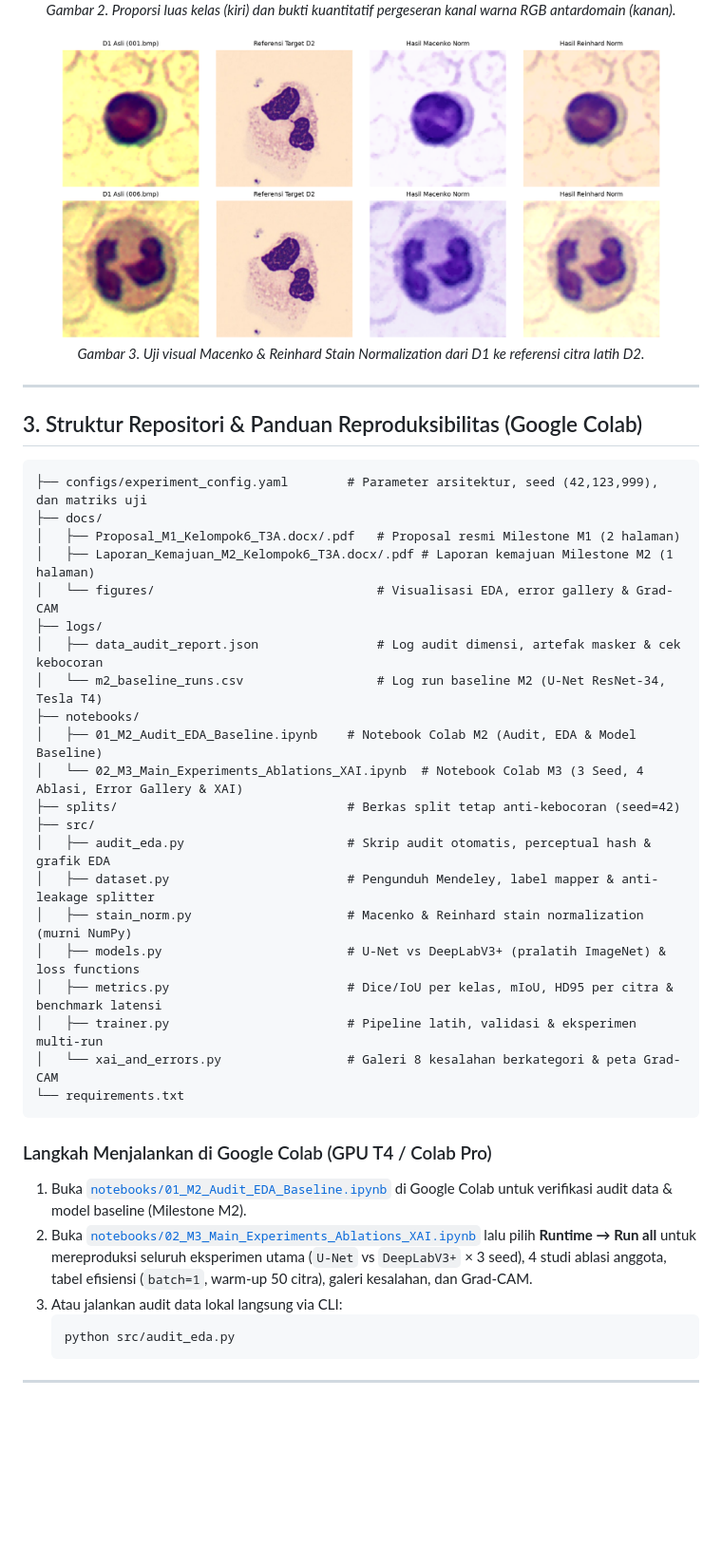
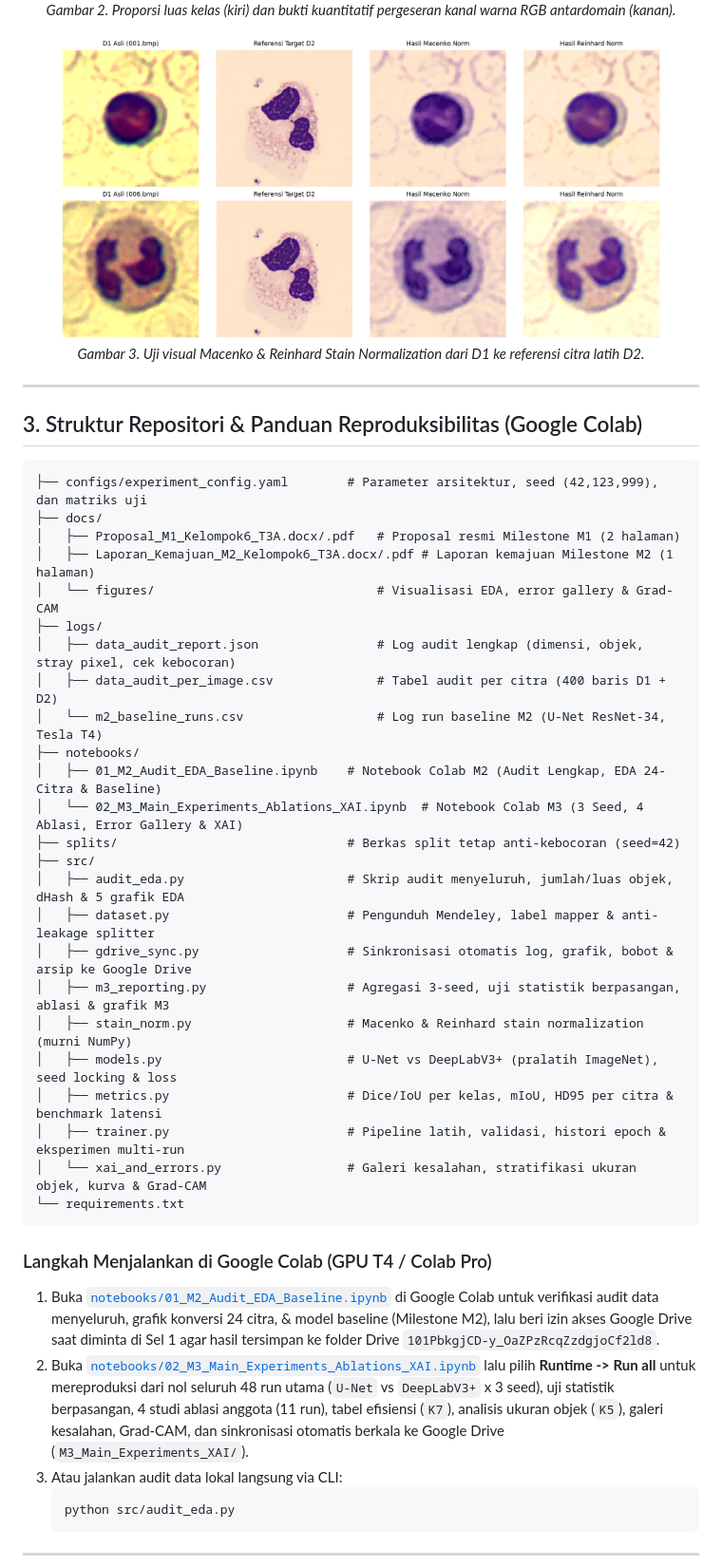
Before and after one commit to attaramadhani/UAS-DL-Kelompok6-T3A-WBC-DomainShift, a Markdown page: README.md, the part around the change. Shown at 95% size. GitHub-like rendering; pictures changed too: docs/figures/fig3_stain_norm_preview.png; blank space fills up the shorter version.

Commit message:
feat(m2-m3): complete dataset audit, K3-K7 metrics/XAI fixes, and direct Google Drive sync

````diff
--- a/README.md
+++ b/README.md
@@ -65,26 +65,29 @@ Audit lengkap oleh [`src/audit_eda.py`](src/audit_eda.py) (`logs/data_audit_repo
 │   ├── Laporan_Kemajuan_M2_Kelompok6_T3A.docx/.pdf # Laporan kemajuan Milestone M2 (1 halaman)
 │   └── figures/                              # Visualisasi EDA, error gallery & Grad-CAM
 ├── logs/
-│   ├── data_audit_report.json                # Log audit dimensi, artefak masker & cek kebocoran
+│   ├── data_audit_report.json                # Log audit lengkap (dimensi, objek, stray pixel, cek kebocoran)
+│   ├── data_audit_per_image.csv              # Tabel audit per citra (400 baris D1 + D2)
 │   └── m2_baseline_runs.csv                  # Log run baseline M2 (U-Net ResNet-34, Tesla T4)
 ├── notebooks/
-│   ├── 01_M2_Audit_EDA_Baseline.ipynb    # Notebook Colab M2 (Audit, EDA & Model Baseline)
+│   ├── 01_M2_Audit_EDA_Baseline.ipynb    # Notebook Colab M2 (Audit Lengkap, EDA 24-Citra & Baseline)
 │   └── 02_M3_Main_Experiments_Ablations_XAI.ipynb  # Notebook Colab M3 (3 Seed, 4 Ablasi, Error Gallery & XAI)
 ├── splits/                               # Berkas split tetap anti-kebocoran (seed=42)
 ├── src/
-│   ├── audit_eda.py                      # Skrip audit otomatis, perceptual hash & grafik EDA
+│   ├── audit_eda.py                      # Skrip audit menyeluruh, jumlah/luas objek, dHash & 5 grafik EDA
 │   ├── dataset.py                        # Pengunduh Mendeley, label mapper & anti-leakage splitter
+│   ├── gdrive_sync.py                    # Sinkronisasi otomatis log, grafik, bobot & arsip ke Google Drive
+│   ├── m3_reporting.py                   # Agregasi 3-seed, uji statistik berpasangan, ablasi & grafik M3
 │   ├── stain_norm.py                     # Macenko & Reinhard stain normalization (murni NumPy)
-│   ├── models.py                         # U-Net vs DeepLabV3+ (pralatih ImageNet) & loss functions
+│   ├── models.py                         # U-Net vs DeepLabV3+ (pralatih ImageNet), seed locking & loss
 │   ├── metrics.py                        # Dice/IoU per kelas, mIoU, HD95 per citra & benchmark latensi
-│   ├── trainer.py                        # Pipeline latih, validasi & eksperimen multi-run
-│   └── xai_and_errors.py                 # Galeri 8 kesalahan berkategori & peta Grad-CAM
+│   ├── trainer.py                        # Pipeline latih, validasi, histori epoch & eksperimen multi-run
+│   └── xai_and_errors.py                 # Galeri kesalahan, stratifikasi ukuran objek, kurva & Grad-CAM
 └── requirements.txt
 ```
 
 ### Langkah Menjalankan di Google Colab (GPU T4 / Colab Pro)
-1. Buka [`notebooks/01_M2_Audit_EDA_Baseline.ipynb`](notebooks/01_M2_Audit_EDA_Baseline.ipynb) di Google Colab untuk verifikasi audit data & model baseline (Milestone M2).
-2. Buka [`notebooks/02_M3_Main_Experiments_Ablations_XAI.ipynb`](notebooks/02_M3_Main_Experiments_Ablations_XAI.ipynb) lalu pilih **Runtime → Run all** untuk mereproduksi seluruh eksperimen utama (`U-Net` vs `DeepLabV3+` × 3 seed), 4 studi ablasi anggota, tabel efisiensi (`batch=1`, warm-up 50 citra), galeri kesalahan, dan Grad-CAM.
+1. Buka [`notebooks/01_M2_Audit_EDA_Baseline.ipynb`](notebooks/01_M2_Audit_EDA_Baseline.ipynb) di Google Colab untuk verifikasi audit data menyeluruh, grafik konversi 24 citra, & model baseline (Milestone M2), lalu beri izin akses Google Drive saat diminta di Sel 1 agar hasil tersimpan ke folder Drive `101PbkgjCD-y_OaZPzRcqZzdgjoCf2ld8`.
+2. Buka [`notebooks/02_M3_Main_Experiments_Ablations_XAI.ipynb`](notebooks/02_M3_Main_Experiments_Ablations_XAI.ipynb) lalu pilih **Runtime -> Run all** untuk mereproduksi dari nol seluruh 48 run utama (`U-Net` vs `DeepLabV3+` x 3 seed), uji statistik berpasangan, 4 studi ablasi anggota (11 run), tabel efisiensi (`K7`), analisis ukuran objek (`K5`), galeri kesalahan, Grad-CAM, dan sinkronisasi otomatis berkala ke Google Drive (`M3_Main_Experiments_XAI/`).
 3. Atau jalankan audit data lokal langsung via CLI:
    ```bash
    python src/audit_eda.py
````
Also changed, not shown: docs/figures/fig2b_object_size_and_nc_distributions.png (added), 13 other files.
